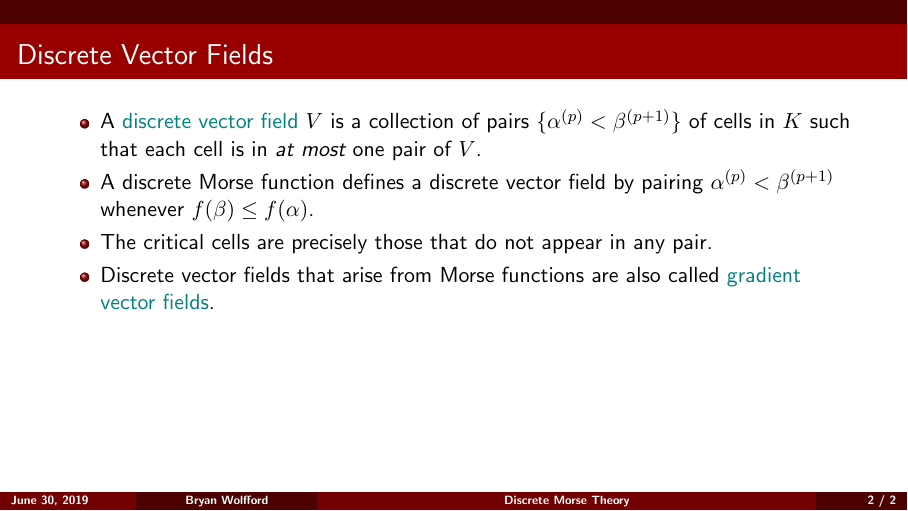
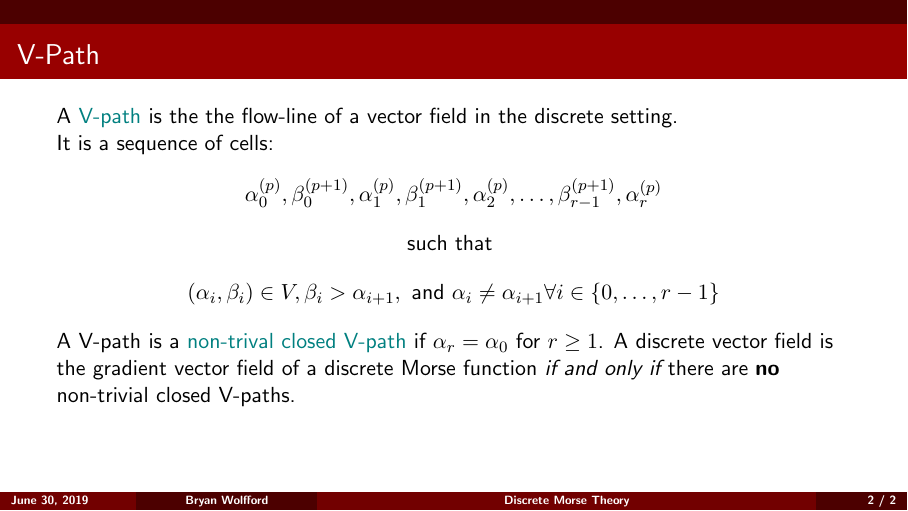
Before and after one commit to brychrwolf/Discrete-Morse-Theory, LaTeX slides (dsm.tex): page 2 of 2. Compiled offline with pdfLaTeX.

Commit message:
updated v-path

```diff
--- a/dsm.tex
+++ b/dsm.tex
@@ -447,7 +447,6 @@
 	\emph{The combinatory nature of complexes makes this difficult!}
 }
 
-\fi
 %------------------------------------------------
 \frame{\frametitle{Discrete Vector Fields}
 	\begin{itemize}
@@ -458,23 +457,20 @@
 	\end{itemize}
 }
 
-\iffalse
+\fi
 %------------------------------------------------
 \frame{\frametitle{V-Path}
-	%\begin{columns}[T]
-	%	\begin{column}{.66\textwidth}
-			\begin{itemize}
-				\item A {\color{MyTeal}V-path} is the the flow-line of a vector field in the discrete setting.
-				\item It is a sequence of cells: $\alpha^{(p)}_0, \beta^{(p+1)}_0, \alpha^{(p)}_1, \beta^{(p+1)}_1, \alpha^{(p)}_2, \ldots, \beta^{(p+1)}_{r-1}, \alpha^{(p)}_r $.
-				\item where $(\alpha_i, \beta_i) \in V, \beta_i > \alpha_{i+1}$, and $\alpha_i \neq \alpha_{i+1}$ for all $i = 0, \ldots, r-1$.
-				\item A V-path is a {\color{MyTeal}non-trival closed V-path} if $\alpha_r = \alpha_0$ for $r \geq 1$.
-				\item A discrete vector field is the gradient vector field of a discrete Morse function \emph{if and only if} there are \textbf{no} non-trivial closed V-paths.
-			\end{itemize}
-	%	\end{column}
-	%	\begin{column}{.33\textwidth}
-	%	\end{column}
-	%\end{columns}
+	A {\color{MyTeal}V-path} is the the flow-line of a vector field in the discrete setting.\\
+	It is a sequence of cells:
+	\[\alpha^{(p)}_0, \beta^{(p+1)}_0, \alpha^{(p)}_1, \beta^{(p+1)}_1, \alpha^{(p)}_2, \ldots, \beta^{(p+1)}_{r-1}, \alpha^{(p)}_r\]
+	{\hfill such that \hfill}
+	%\begin{itemize}
+		\[(\alpha_i, \beta_i) \in V, \beta_i > \alpha_{i+1}, \text{ and } \alpha_i \neq \alpha_{i+1} \forall i \in \{0, \ldots, r-1\}\]
+	%\end{itemize}
+	A V-path is a {\color{MyTeal}non-trival closed V-path} if $\alpha_r = \alpha_0$ for $r \geq 1$.
+	A discrete vector field is the gradient vector field of a discrete Morse function \emph{if and only if} there are \textbf{no} non-trivial closed V-paths.
 }
+\iffalse
 
 %------------------------------------------------
 \frame{\frametitle{The discrete Morse theory, simple homotopy connection}
```
